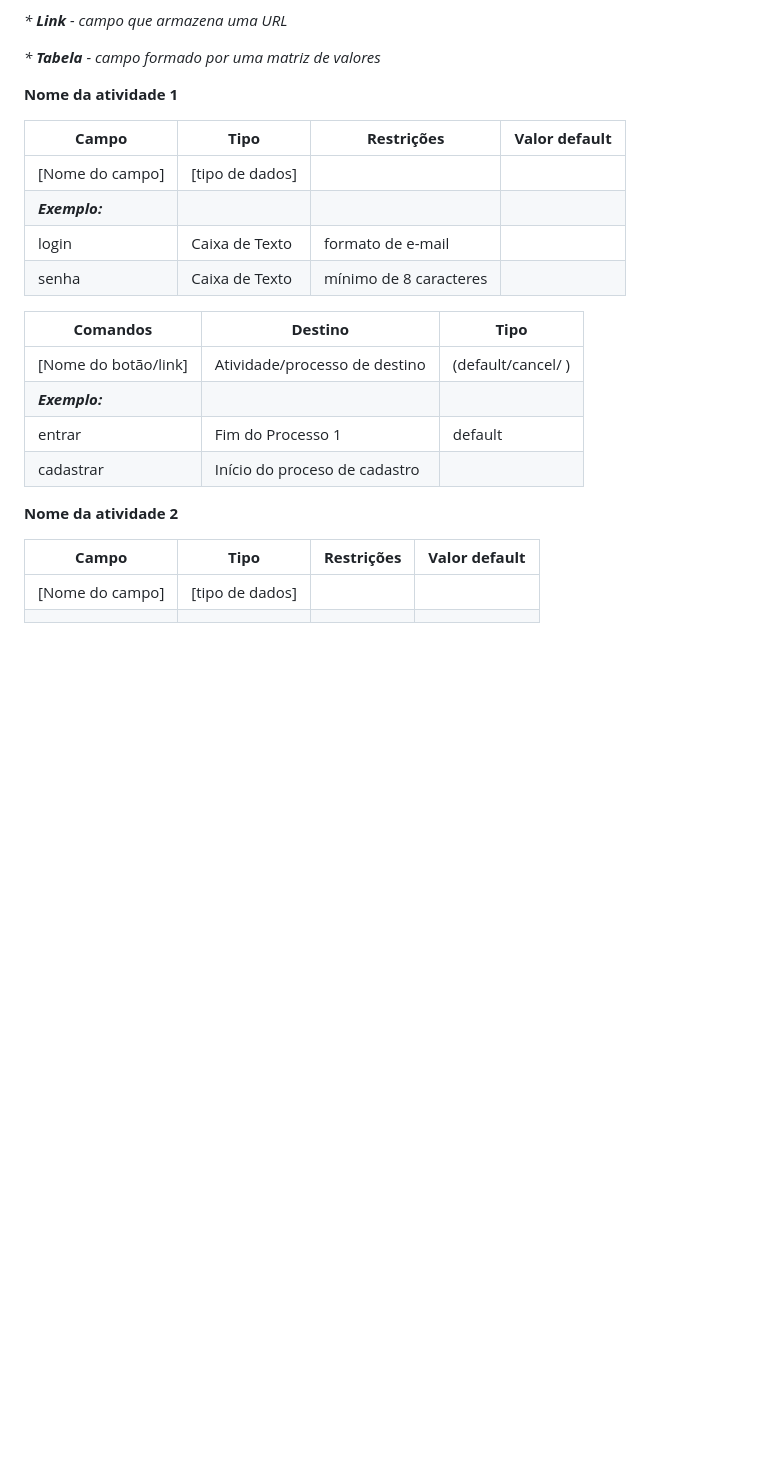
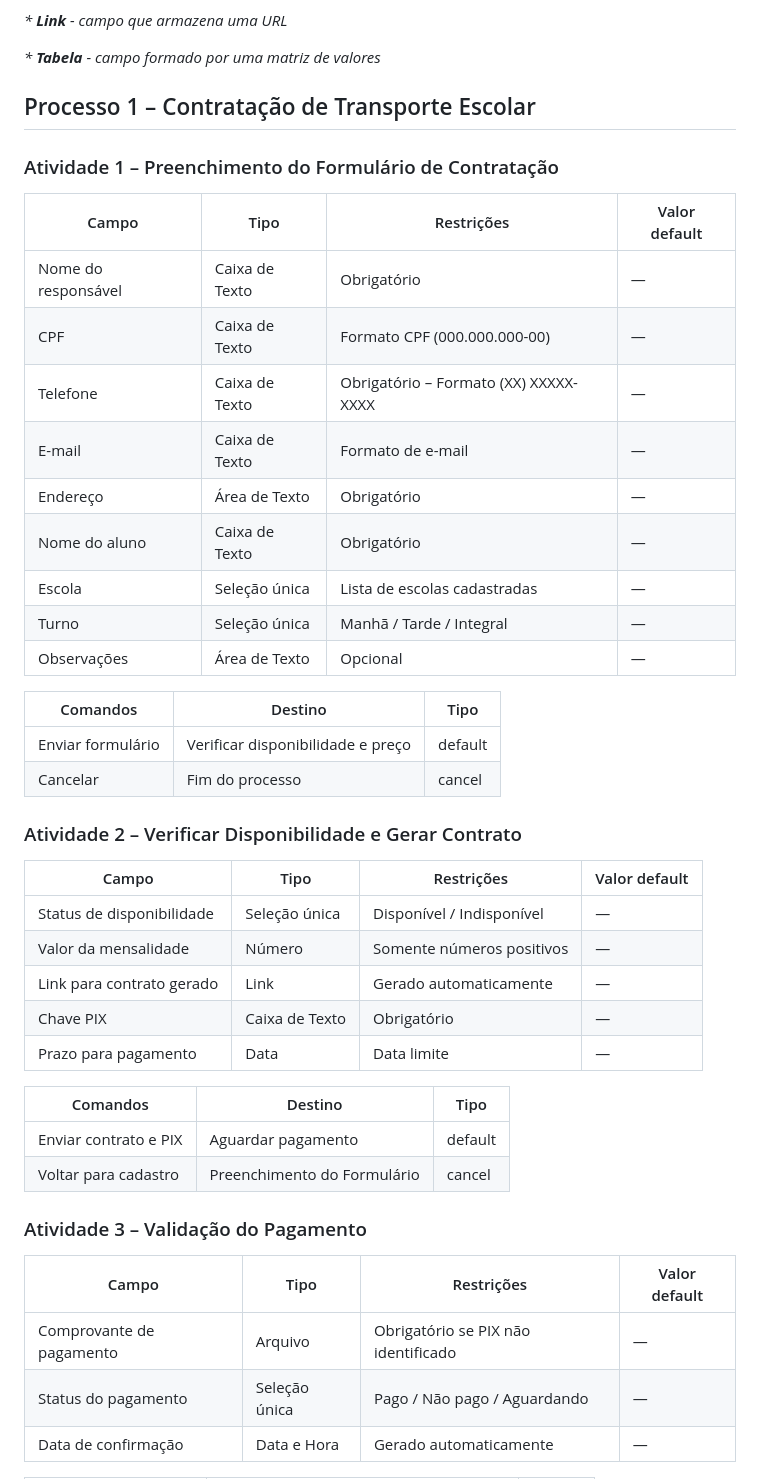
Before and after one commit to ICEI-PUC-Minas-PCO-ADS-TI/2025-1-p2-tiapn-Transol, a Markdown page: docs/processes/processo-1-CONTRATAÇÃO-DE-TRANSPORTE-ESCOLAR-TOBE.md, the part around one of its changes. Rendered like a GitHub page; blank space fills up the shorter version.

```diff
--- a/docs/processes/processo-1-CONTRATAÇÃO-DE-TRANSPORTE-ESCOLAR-TOBE.md
+++ b/docs/processes/processo-1-CONTRATAÇÃO-DE-TRANSPORTE-ESCOLAR-TOBE.md
@@ -58,27 +52,44 @@ _* **Link** - campo que armazena uma URL_
 _* **Tabela** - campo formado por uma matriz de valores_
 
 
-**Nome da atividade 1**
+## Processo 1 – Contratação de Transporte Escolar
 
-| **Campo**       | **Tipo**         | **Restrições** | **Valor default** |
-| ---             | ---              | ---            | ---               |
-| [Nome do campo] | [tipo de dados]  |                |                   |
-| ***Exemplo:***  |                  |                |                   |
-| login           | Caixa de Texto   | formato de e-mail |                |
-| senha           | Caixa de Texto   | mínimo de 8 caracteres |           |
+### Atividade 1 – Preenchimento do Formulário de Contratação
+| Campo               | Tipo           | Restrições                          | Valor default |
+| ------------------- | -------------- | ------------------------------------ | --------------|
+| Nome do responsável | Caixa de Texto | Obrigatório                         | —             |
+| CPF                 | Caixa de Texto | Formato CPF (000.000.000-00)        | —             |
+| Telefone            | Caixa de Texto | Obrigatório – Formato (XX) XXXXX-XXXX | —           |
+| E-mail              | Caixa de Texto | Formato de e-mail                   | —             |
+| Endereço            | Área de Texto  | Obrigatório                         | —             |
+| Nome do aluno       | Caixa de Texto | Obrigatório                         | —             |
+| Escola              | Seleção única  | Lista de escolas cadastradas        | —             |
+| Turno               | Seleção única  | Manhã / Tarde / Integral            | —             |
+| Observações         | Área de Texto  | Opcional                            | —             |
 
-| **Comandos**         |  **Destino**                   | **Tipo** |
-| ---                  | ---                            | ---               |
-| [Nome do botão/link] | Atividade/processo de destino  | (default/cancel/  ) |
-| ***Exemplo:***       |                                |                   |
-| entrar               | Fim do Processo 1              | default           |
-| cadastrar            | Início do proceso de cadastro  |                   |
+| Comandos          | Destino                        | Tipo    |
+| ----------------- | ------------------------------- | ------- |
+| Enviar formulário | Verificar disponibilidade e preço | default |
+| Cancelar          | Fim do processo                 | cancel  |
 
+### Atividade 2 – Verificar Disponibilidade e Gerar Contrato
+| Campo                    | Tipo           | Restrições                         | Valor default |
+| ------------------------ | -------------- | ----------------------------------- | --------------|
+| Status de disponibilidade| Seleção única  | Disponível / Indisponível          | —             |
+| Valor da mensalidade     | Número         | Somente números positivos          | —             |
+| Link para contrato gerado| Link           | Gerado automaticamente             | —             |
+| Chave PIX                | Caixa de Texto | Obrigatório                        | —             |
+| Prazo para pagamento     | Data           | Data limite                        | —             |
 
-**Nome da atividade 2**
+| Comandos                  | Destino                           | Tipo    |
+| ------------------------- | ---------------------------------- | ------- |
+| Enviar contrato e PIX     | Aguardar pagamento                | default |
+| Voltar para cadastro      | Preenchimento do Formulário       | cancel  |
 
-| **Campo**       | **Tipo**         | **Restrições** | **Valor default** |
-| ---             | ---              | ---            | ---               |
-| [Nome do campo] | [tipo de dados]  |                |                   |
-|                 |                  |                |                   |
+### Atividade 3 – Validação do Pagamento
+| Campo                     | Tipo           | Restrições                          | Valor default |
+| ------------------------- | -------------- | ------------------------------------ | --------------|
+| Comprovante de pagamento  | Arquivo        | Obrigatório se PIX não identificado | —             |
+| Status do pagamento       | Seleção única  | Pago / Não pago / Aguardando        | —             |
+| Data de confirmação       | Data e Hora    | Gerado automaticamente              | —             |
 
```
Also changed, not shown: other parts of docs/processes/processo-1-CONTRATAÇÃO-DE-TRANSPORTE-ESCOLAR-TOBE.md (+18 -11 lines).
